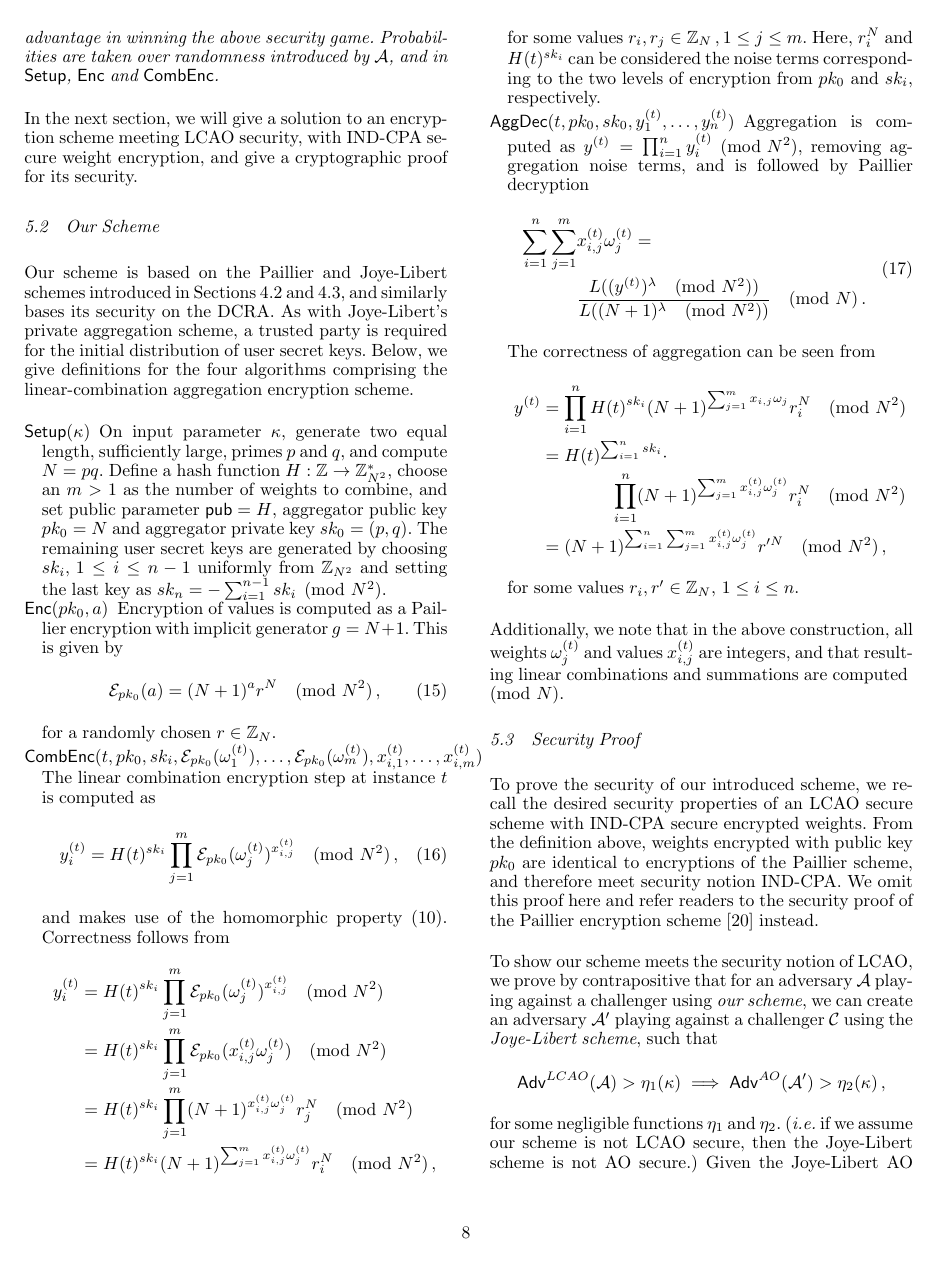
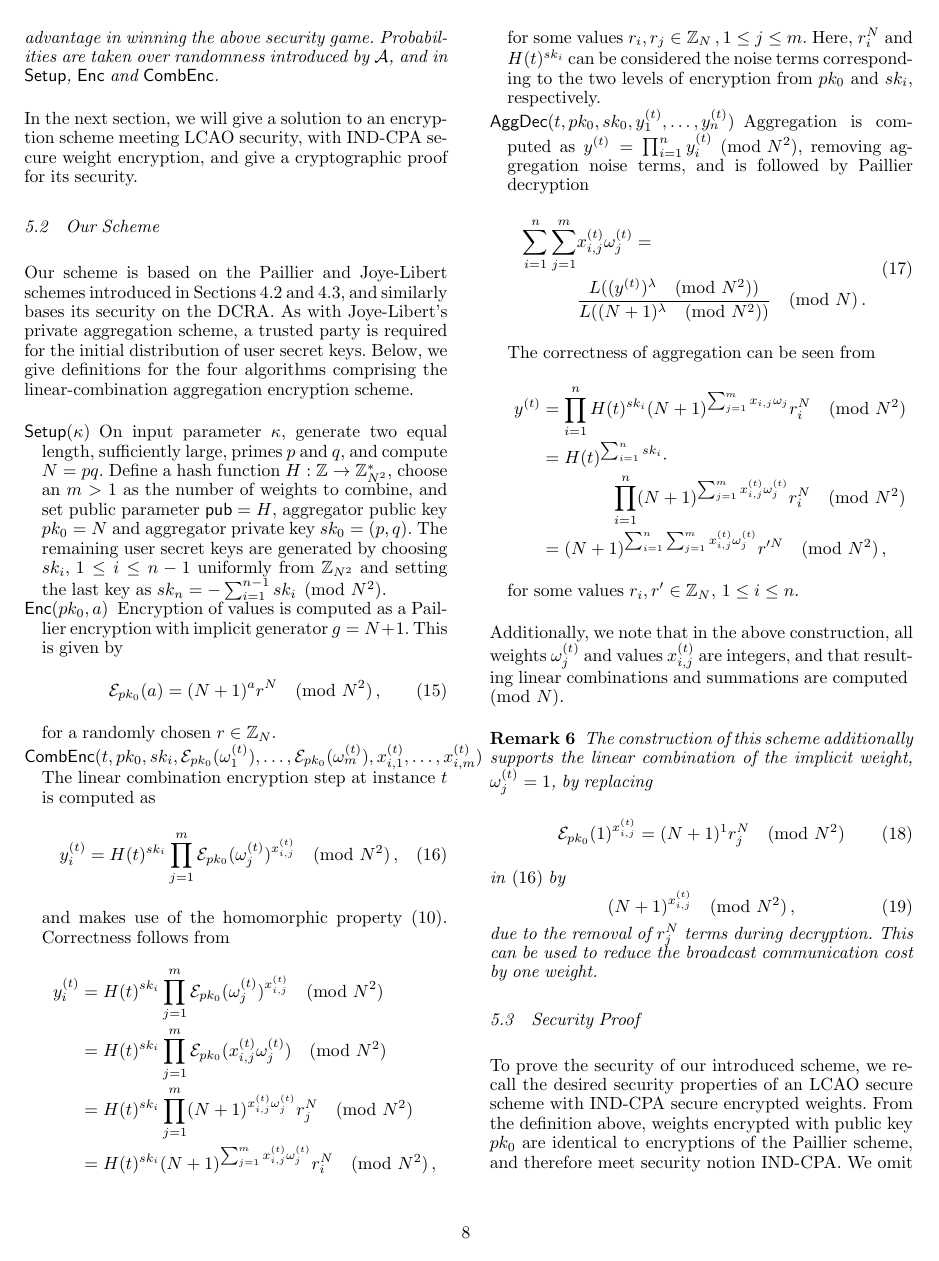
Before and after one commit to omubtcezq/PrivateEIFLocalisation, a LaTeX document (main.tex): page 8 of 19. Compiled offline with pdfLaTeX.

Commit message:
Added remark about implicit weight w=1 - also referenced the remark in the algorithm

```diff
--- a/main.tex
+++ b/main.tex
@@ -760,6 +760,18 @@ Our scheme is based on the Paillier and Joye-Libert schemes introduced in Sectio
 
 Additionally, we note that in the above construction, all weights $\omega^{(t)}_j$ and values $x^{(t)}_{i,j}$ are integers, and that resulting linear combinations and summations are computed $\pmod{N}$.
 
+\begin{rem} \label{rem:lcao_implicit_weight}
+    The construction of this scheme additionally supports the linear combination of the implicit weight, $\omega^{(t)}_j = 1$, by replacing
+    \begin{equation}
+        \mathcal{E}_{pk_0}(1)^{x^{(t)}_{i,j}} = (N+1)^{1}r_j^N \pmod{N^2}
+    \end{equation}
+    in \eqref{eqn:our_scheme_lin_comb} by
+    \begin{equation}
+        (N+1)^{x^{(t)}_{i,j}} \pmod{N^2}\,,
+    \end{equation}
+    due to the removal of $r_j^N$ terms during decryption. This can be used to reduce the broadcast communication cost by one weight.
+\end{rem}
+
 %
 % ########  ########   #######   #######  ########
 % ##     ## ##     ## ##     ## ##     ## ##
```
Also changed, not shown: main.pdf, main.tex (8 more changed lines).
